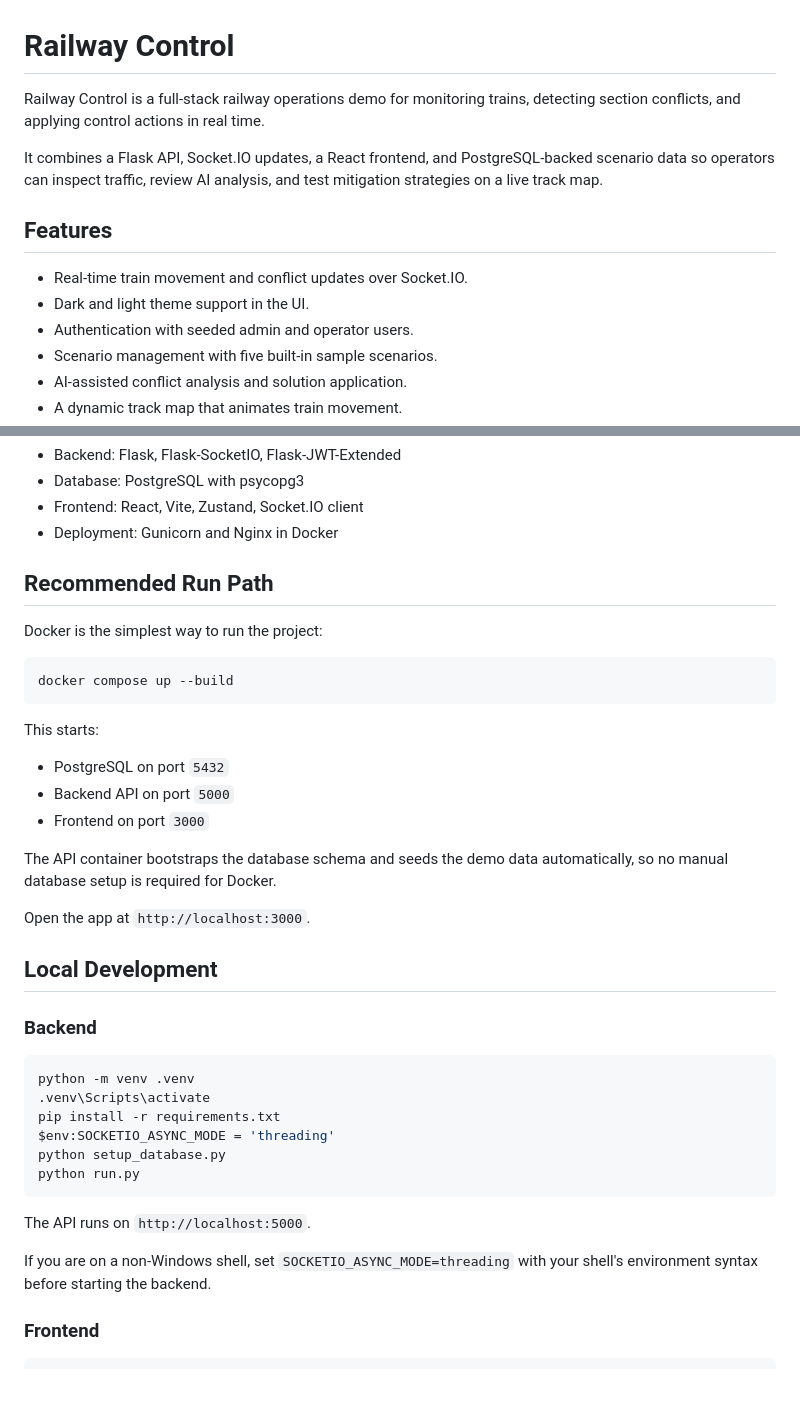
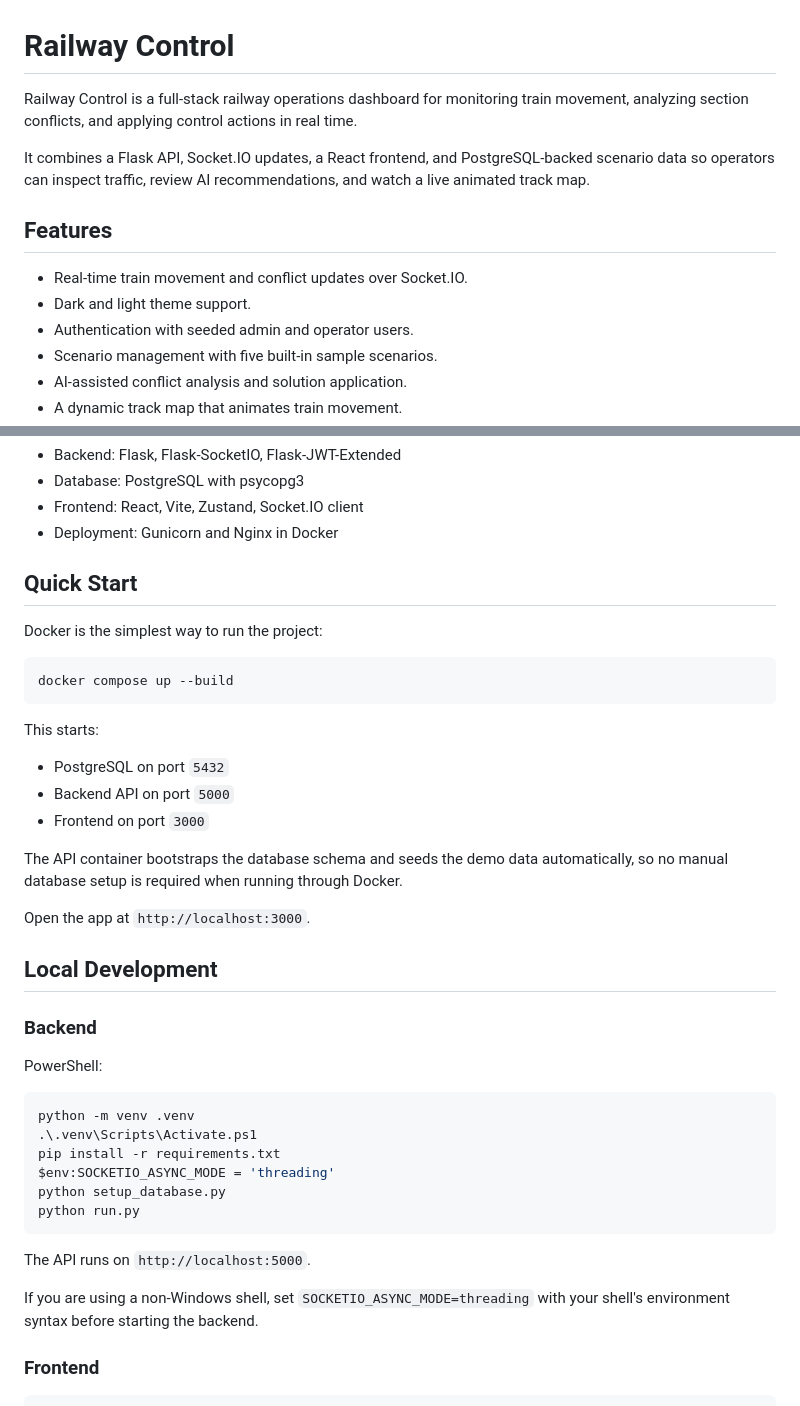
Before and after one commit to Sushant-1806/Railway-Section-Throughput-Control, a Markdown page: README.md, 2 parts joined by grey strips. Drawn GitHub-style; blank space fills up the shorter version.

````diff
--- a/README.md
+++ b/README.md
@@ -1,13 +1,13 @@
 # Railway Control
 
-Railway Control is a full-stack railway operations demo for monitoring trains, detecting section conflicts, and applying control actions in real time.
+Railway Control is a full-stack railway operations dashboard for monitoring train movement, analyzing section conflicts, and applying control actions in real time.
 
-It combines a Flask API, Socket.IO updates, a React frontend, and PostgreSQL-backed scenario data so operators can inspect traffic, review AI analysis, and test mitigation strategies on a live track map.
+It combines a Flask API, Socket.IO updates, a React frontend, and PostgreSQL-backed scenario data so operators can inspect traffic, review AI recommendations, and watch a live animated track map.
 
 ## Features
 
 - Real-time train movement and conflict updates over Socket.IO.
-- Dark and light theme support in the UI.
+- Dark and light theme support.
 - Authentication with seeded admin and operator users.
 - Scenario management with five built-in sample scenarios.
 - AI-assisted conflict analysis and solution application.
@@ -33,7 +33,7 @@ Sample scenarios are protected from deletion in the UI and API.
 - Frontend: React, Vite, Zustand, Socket.IO client
 - Deployment: Gunicorn and Nginx in Docker
 
-## Recommended Run Path
+## Quick Start
 
 Docker is the simplest way to run the project:
 
@@ -47,7 +47,7 @@ This starts:
 - Backend API on port `5000`
 - Frontend on port `3000`
 
-The API container bootstraps the database schema and seeds the demo data automatically, so no manual database setup is required for Docker.
+The API container bootstraps the database schema and seeds the demo data automatically, so no manual database setup is required when running through Docker.
 
 Open the app at `http://localhost:3000`.
 
@@ -55,9 +55,11 @@ Open the app at `http://localhost:3000`.
 
 ### Backend
 
-```bash
+PowerShell:
+
+```powershell
 python -m venv .venv
-.venv\Scripts\activate
+.\.venv\Scripts\Activate.ps1
 pip install -r requirements.txt
 $env:SOCKETIO_ASYNC_MODE = 'threading'
 python setup_database.py
@@ -66,7 +68,7 @@ python run.py
 
 The API runs on `http://localhost:5000`.
 
-If you are on a non-Windows shell, set `SOCKETIO_ASYNC_MODE=threading` with your shell's environment syntax before starting the backend.
+If you are using a non-Windows shell, set `SOCKETIO_ASYNC_MODE=threading` with your shell's environment syntax before starting the backend.
 
 ### Frontend
 
````
